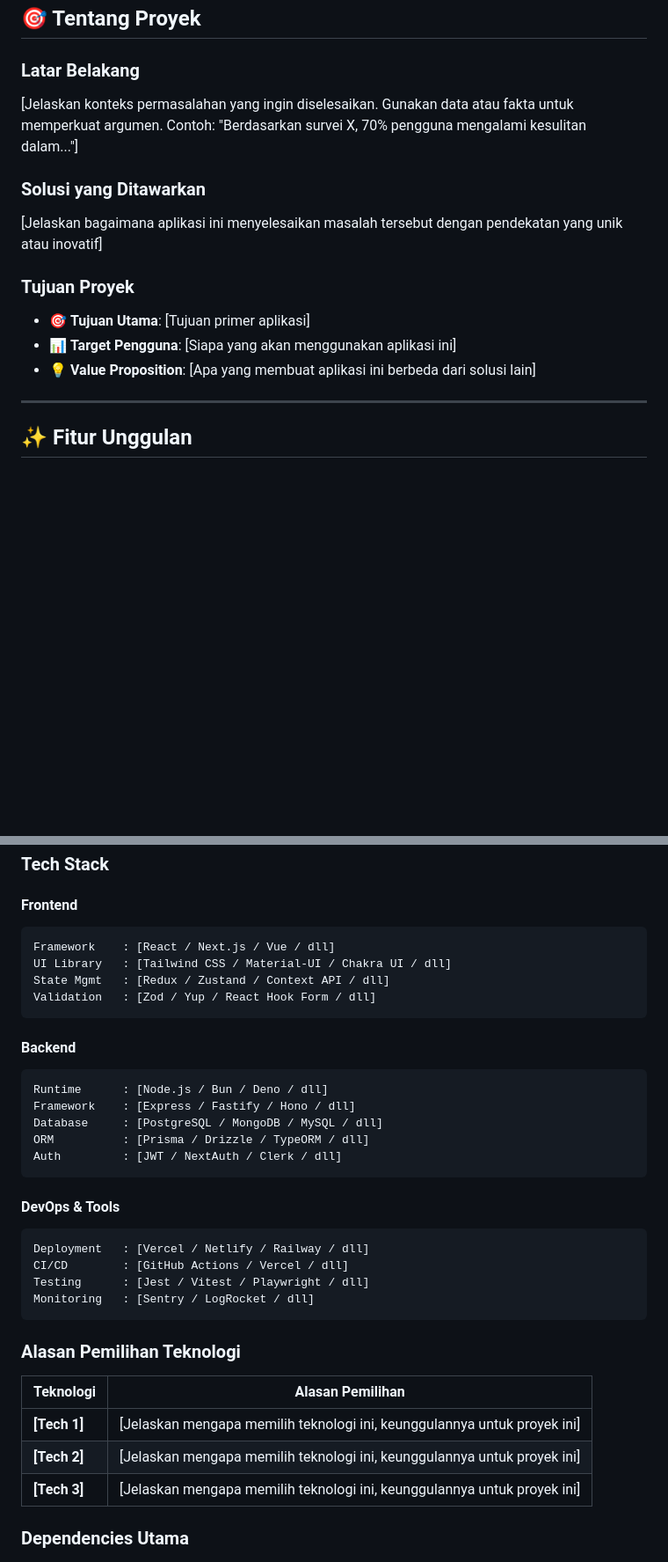
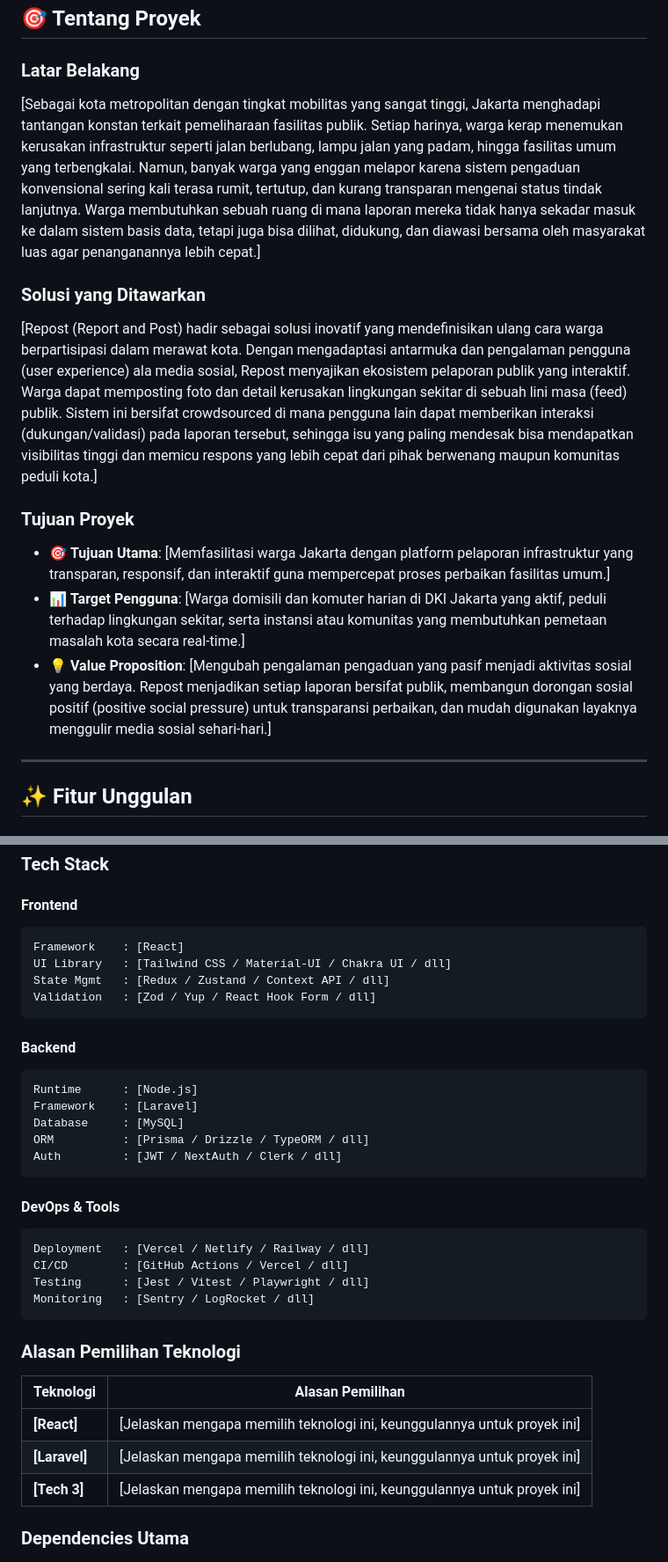
Before and after one commit to Nuuvy7/Repost, a Markdown page: README.md, 2 parts joined by grey strips. Shown at 88% size. Rendered like a GitHub page; blank space fills up the shorter version.

````diff
--- a/README.md
+++ b/README.md
@@ -45,17 +45,17 @@
 
 ### Latar Belakang
 
-[Jelaskan konteks permasalahan yang ingin diselesaikan. Gunakan data atau fakta untuk memperkuat argumen. Contoh: "Berdasarkan survei X, 70% pengguna mengalami kesulitan dalam..."]
+[Sebagai kota metropolitan dengan tingkat mobilitas yang sangat tinggi, Jakarta menghadapi tantangan konstan terkait pemeliharaan fasilitas publik. Setiap harinya, warga kerap menemukan kerusakan infrastruktur seperti jalan berlubang, lampu jalan yang padam, hingga fasilitas umum yang terbengkalai. Namun, banyak warga yang enggan melapor karena sistem pengaduan konvensional sering kali terasa rumit, tertutup, dan kurang transparan mengenai status tindak lanjutnya. Warga membutuhkan sebuah ruang di mana laporan mereka tidak hanya sekadar masuk ke dalam sistem basis data, tetapi juga bisa dilihat, didukung, dan diawasi bersama oleh masyarakat luas agar penanganannya lebih cepat.]
 
 ### Solusi yang Ditawarkan
 
-[Jelaskan bagaimana aplikasi ini menyelesaikan masalah tersebut dengan pendekatan yang unik atau inovatif]
+[Repost (Report and Post) hadir sebagai solusi inovatif yang mendefinisikan ulang cara warga berpartisipasi dalam merawat kota. Dengan mengadaptasi antarmuka dan pengalaman pengguna (user experience) ala media sosial, Repost menyajikan ekosistem pelaporan publik yang interaktif. Warga dapat memposting foto dan detail kerusakan lingkungan sekitar di sebuah lini masa (feed) publik. Sistem ini bersifat crowdsourced di mana pengguna lain dapat memberikan interaksi (dukungan/validasi) pada laporan tersebut, sehingga isu yang paling mendesak bisa mendapatkan visibilitas tinggi dan memicu respons yang lebih cepat dari pihak berwenang maupun komunitas peduli kota.]
 
 ### Tujuan Proyek
 
-- 🎯 **Tujuan Utama**: [Tujuan primer aplikasi]
-- 📊 **Target Pengguna**: [Siapa yang akan menggunakan aplikasi ini]
-- 💡 **Value Proposition**: [Apa yang membuat aplikasi ini berbeda dari solusi lain]
+- 🎯 **Tujuan Utama**: [Memfasilitasi warga Jakarta dengan platform pelaporan infrastruktur yang transparan, responsif, dan interaktif guna mempercepat proses perbaikan fasilitas umum.]
+- 📊 **Target Pengguna**: [Warga domisili dan komuter harian di DKI Jakarta yang aktif, peduli terhadap lingkungan sekitar, serta instansi atau komunitas yang membutuhkan pemetaan masalah kota secara real-time.]
+- 💡 **Value Proposition**: [Mengubah pengalaman pengaduan yang pasif menjadi aktivitas sosial yang berdaya. Repost menjadikan setiap laporan bersifat publik, membangun dorongan sosial positif (positive social pressure) untuk transparansi perbaikan, dan mudah digunakan layaknya menggulir media sosial sehari-hari.]
 
 ---
 
@@ -110,7 +110,7 @@
 
 #### Frontend
 ```
-Framework    : [React / Next.js / Vue / dll]
+Framework    : [React]
 UI Library   : [Tailwind CSS / Material-UI / Chakra UI / dll]
 State Mgmt   : [Redux / Zustand / Context API / dll]
 Validation   : [Zod / Yup / React Hook Form / dll]
@@ -118,9 +118,9 @@ Validation   : [Zod / Yup / React Hook Form / dll]
 
 #### Backend
 ```
-Runtime      : [Node.js / Bun / Deno / dll]
-Framework    : [Express / Fastify / Hono / dll]
-Database     : [PostgreSQL / MongoDB / MySQL / dll]
+Runtime      : [Node.js]
+Framework    : [Laravel]
+Database     : [MySQL]
 ORM          : [Prisma / Drizzle / TypeORM / dll]
 Auth         : [JWT / NextAuth / Clerk / dll]
 ```
@@ -137,8 +137,8 @@ Monitoring   : [Sentry / LogRocket / dll]
 
 | Teknologi | Alasan Pemilihan |
 |-----------|------------------|
-| **[Tech 1]** | [Jelaskan mengapa memilih teknologi ini, keunggulannya untuk proyek ini] |
-| **[Tech 2]** | [Jelaskan mengapa memilih teknologi ini, keunggulannya untuk proyek ini] |
+| **[React]** | [Jelaskan mengapa memilih teknologi ini, keunggulannya untuk proyek ini] |
+| **[Laravel]** | [Jelaskan mengapa memilih teknologi ini, keunggulannya untuk proyek ini] |
 | **[Tech 3]** | [Jelaskan mengapa memilih teknologi ini, keunggulannya untuk proyek ini] |
 
 ### Dependencies Utama
````
